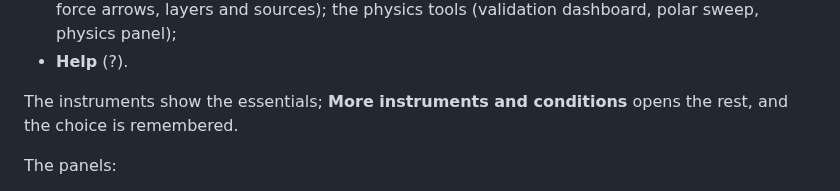
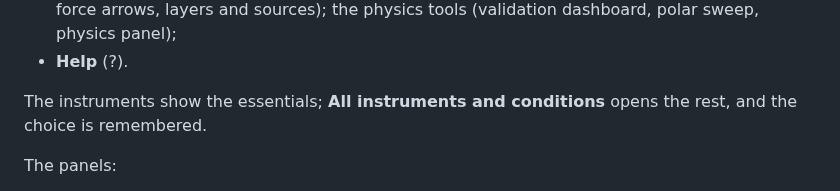
Before and after one commit to DrDK3/SailSim, a Markdown page: README.md, the part around the change. GitHub-like rendering.

```diff
--- a/README.md
+++ b/README.md
@@ -86,7 +86,7 @@ The toolbar keeps to the essentials:
 - **More**: the **Tutorial** and the **course editor**; what is shown (labels, minimap, sailing controls, force arrows, layers and sources); the physics tools (validation dashboard, polar sweep, physics panel);
 - **Help** (?).
 
-The instruments show the essentials; **More instruments and conditions** opens the rest, and the choice is remembered.
+The instruments show the essentials; **All instruments and conditions** opens the rest, and the choice is remembered.
 
 The panels:
 - the **Polar** panel: the model polar, computed in a Web Worker;
```
Also changed, not shown: docs/HIFI3_REPORT.md (+3 -3 lines), docs/UX_REVIEW.md (+2 -2 lines), docs/img/round3-ferry-pass.png (added), 8 other files.
